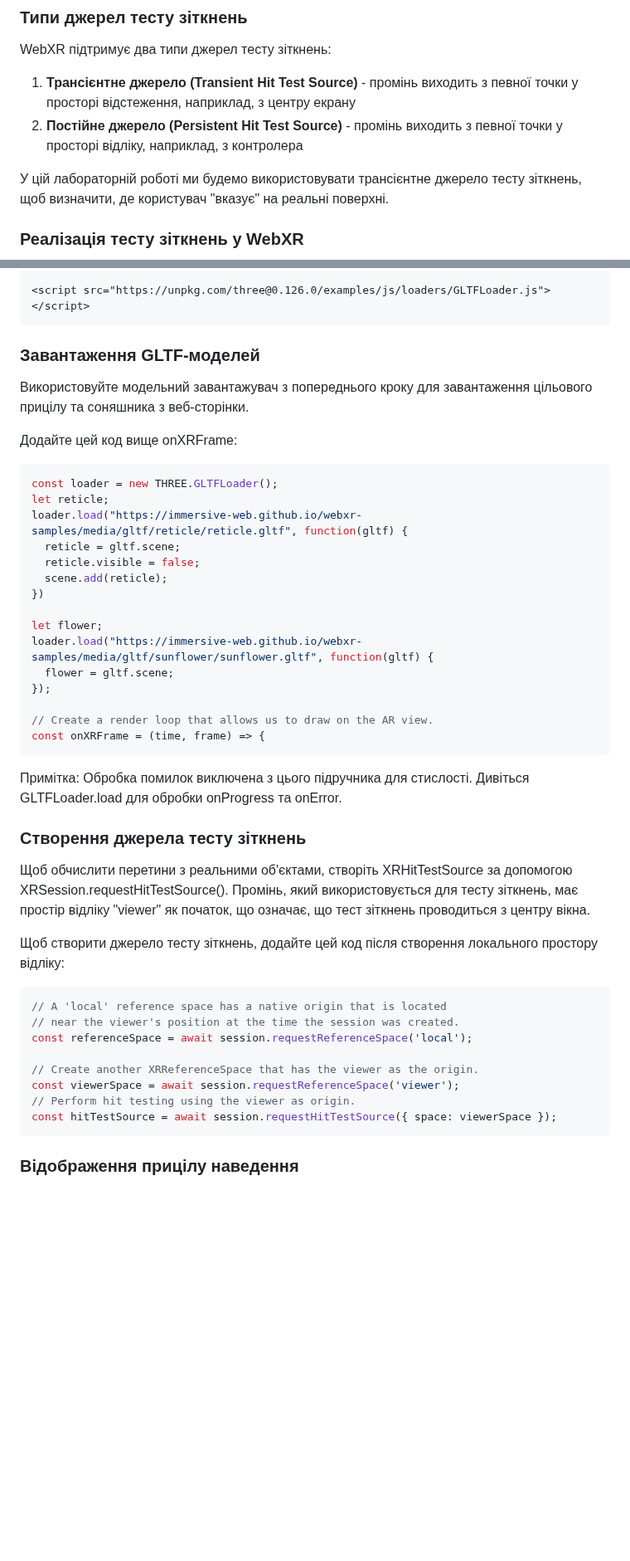
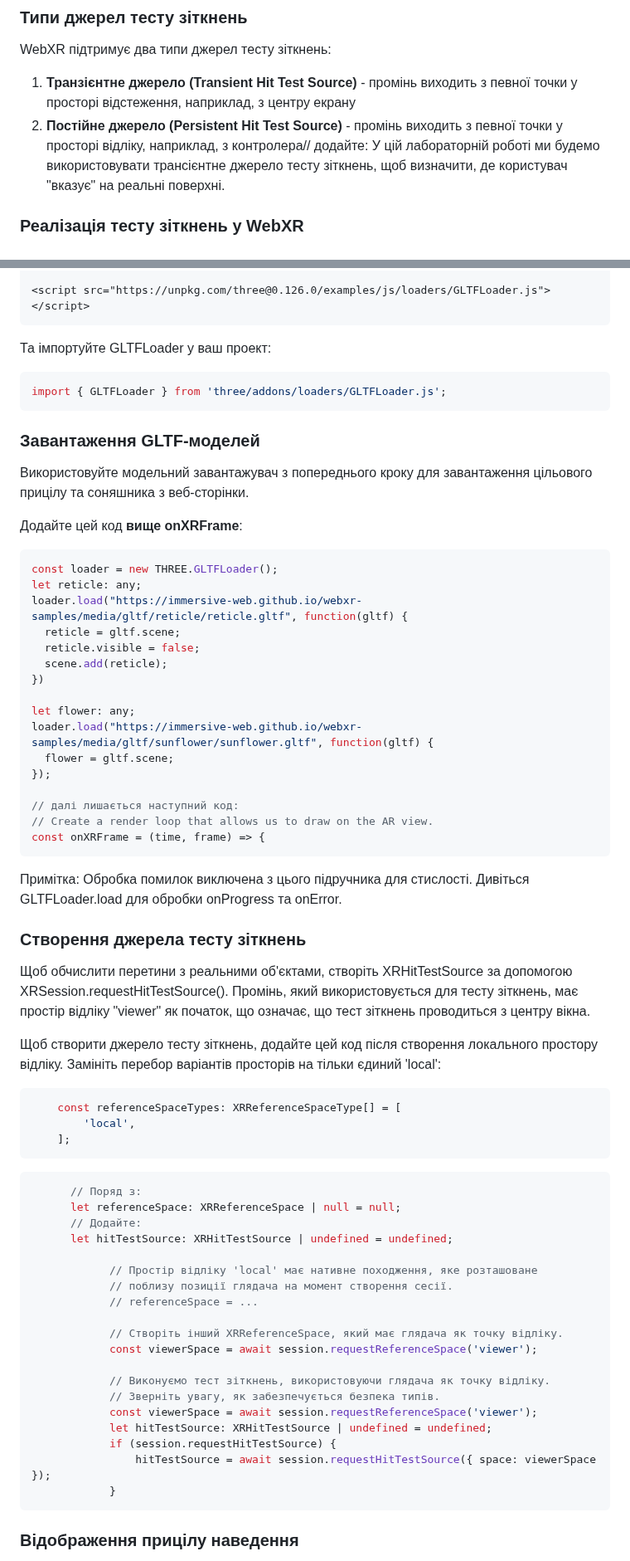
Before and after one commit to bausk/ml-practice, a Markdown page: labs-sources/ar-lab-2025-02.md, 2 parts joined by grey strips. Shown at 83% size. Drawn GitHub-style; blank space fills up the shorter version.

Commit message:
finiashed lab 2

````diff
--- a/labs-sources/ar-lab-2025-02.md
+++ b/labs-sources/ar-lab-2025-02.md
@@ -91,9 +91,8 @@
 
 WebXR підтримує два типи джерел тесту зіткнень:
 
-1. **Трансієнтне джерело (Transient Hit Test Source)** - промінь виходить з певної точки у просторі відстеження, наприклад, з центру екрану
-2. **Постійне джерело (Persistent Hit Test Source)** - промінь виходить з певної точки у просторі відліку, наприклад, з контролера
-
+1. **Транзієнтне джерело (Transient Hit Test Source)** - промінь виходить з певної точки у просторі відстеження, наприклад, з центру екрану
+2. **Постійне джерело (Persistent Hit Test Source)** - промінь виходить з певної точки у просторі відліку, наприклад, з контролера// додайте:
 У цій лабораторній роботі ми будемо використовувати трансієнтне джерело тесту зіткнень, щоб визначити, де користувач "вказує" на реальні поверхні.
 
 ### Реалізація тесту зіткнень у WebXR
@@ -146,27 +146,34 @@ const session = await navigator.xr.requestSession("immersive-ar", {requiredFeatu
 
 <script src="https://unpkg.com/three@0.126.0/examples/js/loaders/GLTFLoader.js"></script>
 ```
+
+Та імпортуйте GLTFLoader у ваш проект:
+```javascript
+import { GLTFLoader } from 'three/addons/loaders/GLTFLoader.js';
+```
+
 
 ### Завантаження GLTF-моделей
 
 Використовуйте модельний завантажувач з попереднього кроку для завантаження цільового прицілу та соняшника з веб-сторінки.
 
-Додайте цей код вище onXRFrame:
+Додайте цей код **вище onXRFrame**:
 
 ```javascript
 const loader = new THREE.GLTFLoader();
-let reticle;
+let reticle: any;
 loader.load("https://immersive-web.github.io/webxr-samples/media/gltf/reticle/reticle.gltf", function(gltf) {
   reticle = gltf.scene;
   reticle.visible = false;
   scene.add(reticle);
 })
 
-let flower;
+let flower: any;
 loader.load("https://immersive-web.github.io/webxr-samples/media/gltf/sunflower/sunflower.gltf", function(gltf) {
   flower = gltf.scene;
 });
 
+// далі лишається наступний код:
 // Create a render loop that allows us to draw on the AR view.
 const onXRFrame = (time, frame) => {
 ```
@@ -177,17 +184,34 @@ const onXRFrame = (time, frame) => {
 
 Щоб обчислити перетини з реальними об'єктами, створіть XRHitTestSource за допомогою XRSession.requestHitTestSource(). Промінь, який використовується для тесту зіткнень, має простір відліку "viewer" як початок, що означає, що тест зіткнень проводиться з центру вікна.
 
-Щоб створити джерело тесту зіткнень, додайте цей код після створення локального простору відліку:
+Щоб створити джерело тесту зіткнень, додайте цей код після створення локального простору відліку. Замініть перебор варіантів просторів на тільки єдиний 'local':
 
 ```javascript
-// A 'local' reference space has a native origin that is located
-// near the viewer's position at the time the session was created.
-const referenceSpace = await session.requestReferenceSpace('local');
+    const referenceSpaceTypes: XRReferenceSpaceType[] = [
+        'local',
+    ];
+```
 
-// Create another XRReferenceSpace that has the viewer as the origin.
-const viewerSpace = await session.requestReferenceSpace('viewer');
-// Perform hit testing using the viewer as origin.
-const hitTestSource = await session.requestHitTestSource({ space: viewerSpace });
+```javascript
+      // Поряд з:
+      let referenceSpace: XRReferenceSpace | null = null;
+      // Додайте:
+      let hitTestSource: XRHitTestSource | undefined = undefined;
+
+            // Простір відліку 'local' має нативне походження, яке розташоване
+            // поблизу позиції глядача на момент створення сесії.
+            // referenceSpace = ...
+
+            // Створіть інший XRReferenceSpace, який має глядача як точку відліку.
+            const viewerSpace = await session.requestReferenceSpace('viewer');
+
+            // Виконуємо тест зіткнень, використовуючи глядача як точку відліку.
+            // Зверніть увагу, як забезпечується безпека типів.
+            const viewerSpace = await session.requestReferenceSpace('viewer');
+            let hitTestSource: XRHitTestSource | undefined = undefined;
+            if (session.requestHitTestSource) {
+                hitTestSource = await session.requestHitTestSource({ space: viewerSpace });
+            }
 ```
 
 ### Відображення прицілу наведення
````
Also changed, not shown: other parts of labs-sources/ar-lab-2025-02.md (+23 -18 lines).
